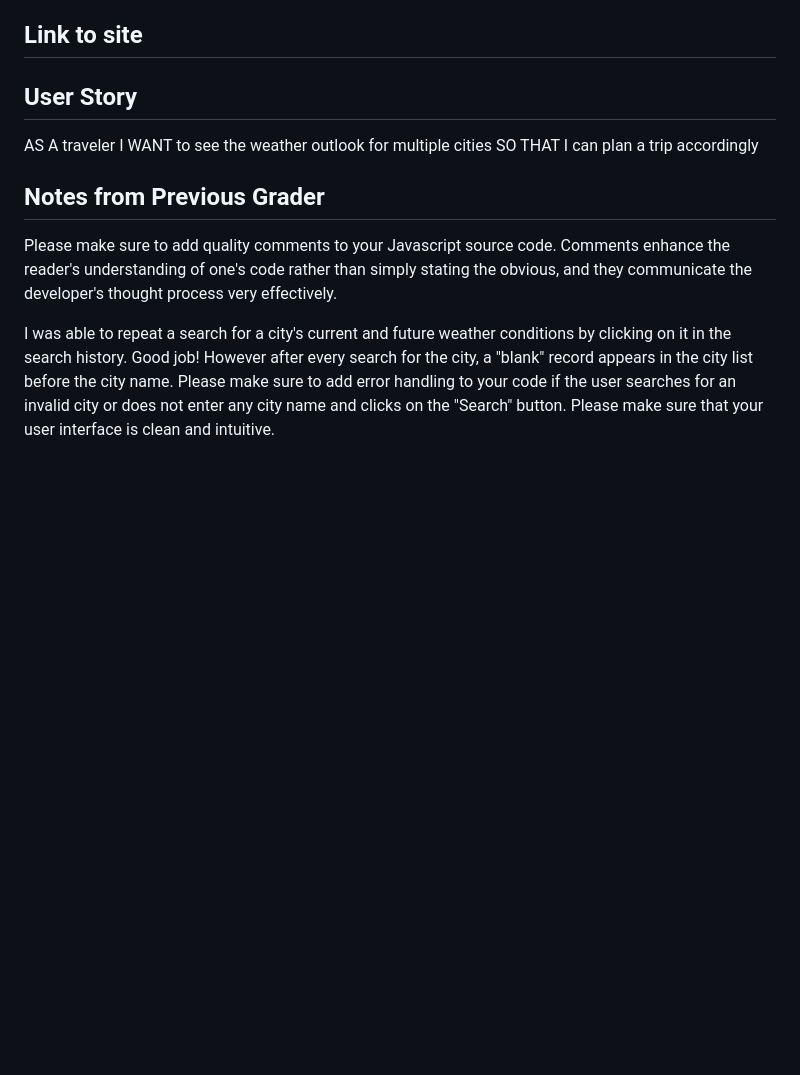
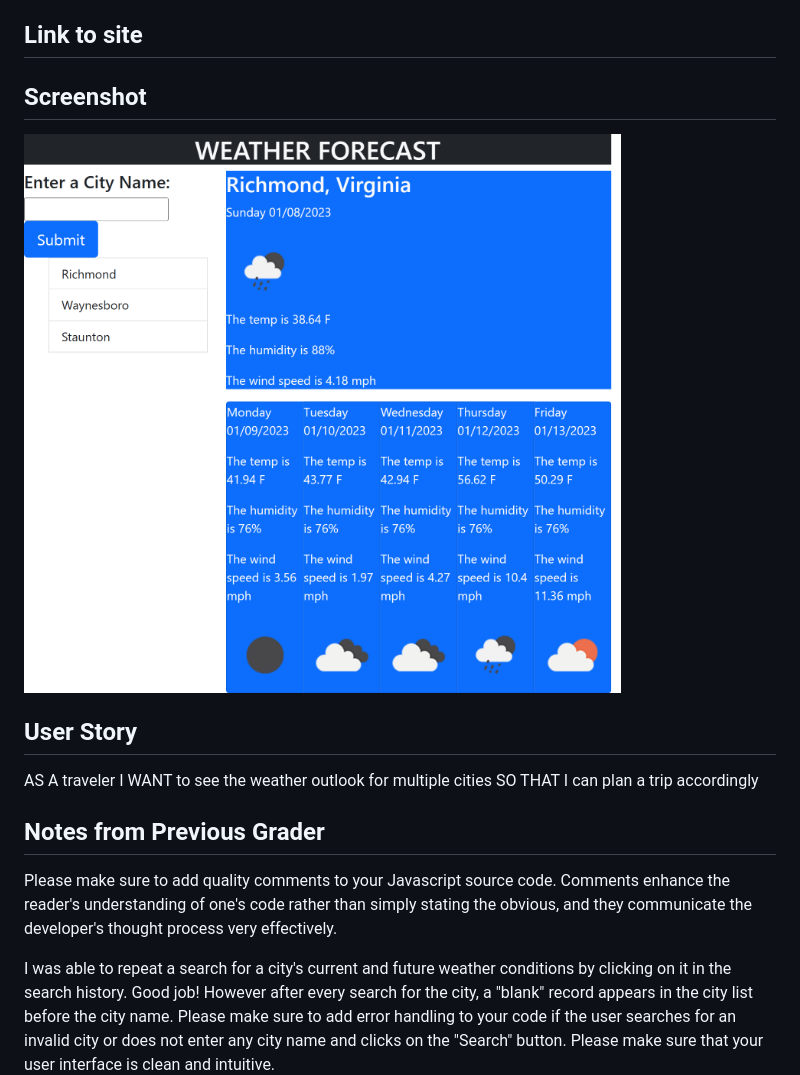
Before and after one commit to rjclemmer/challengeWeather, a Markdown page: README.md, the part around the change. Rendered like a GitHub page; pictures changed too: assets/screenshot.png (added); blank space fills up the shorter version.

Commit message:
added imge to README

```diff
--- a/README.md
+++ b/README.md
@@ -8,6 +8,10 @@ Aside from formatting and local storage issues, I had an issue with my API key.
 
 ## Link to site
 
+
+## Screenshot
+
+<img src="./assets/screenshot.png" alt="Photo of WeatherApp" title="Photo of WeatherApp">
 
 
 ## User Story
```
